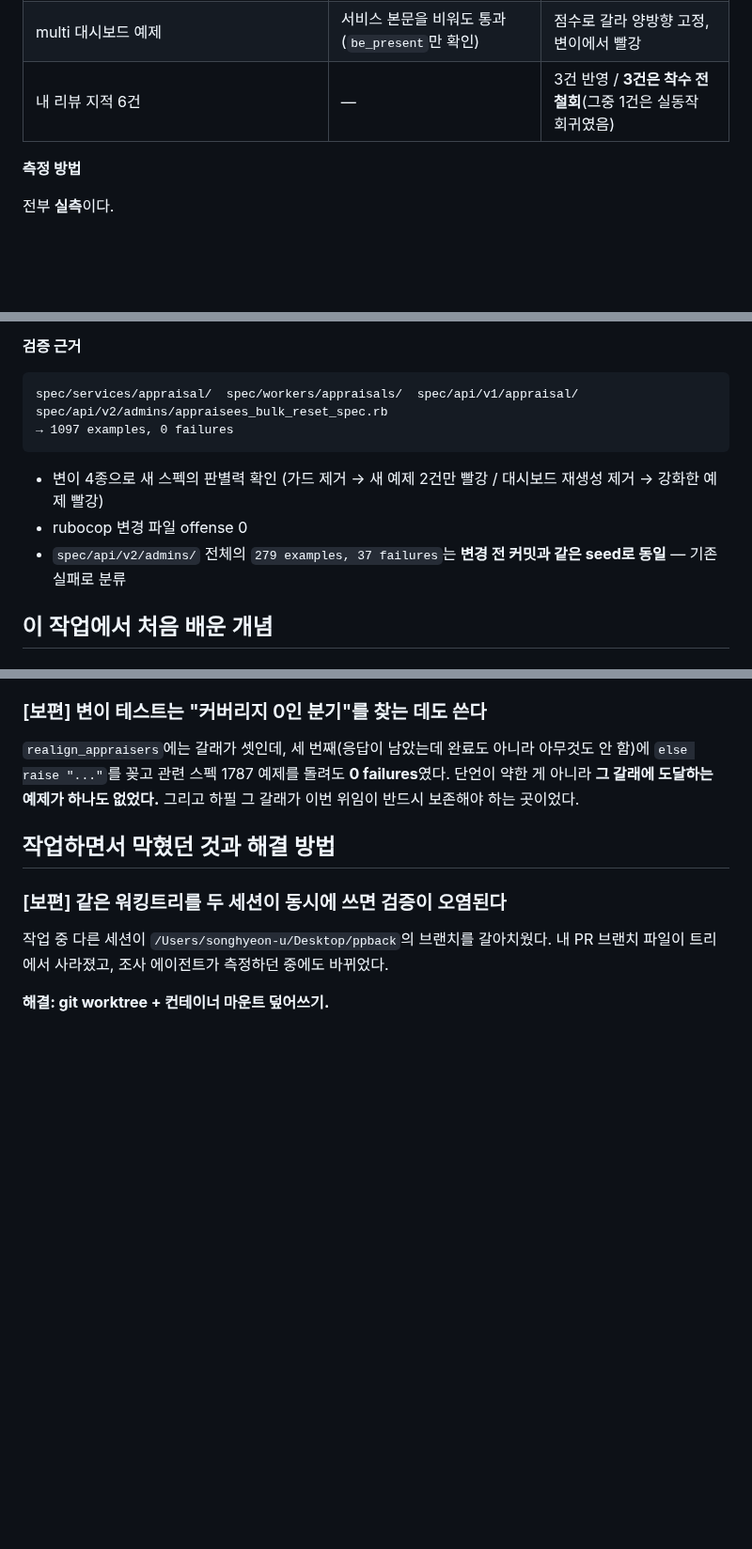
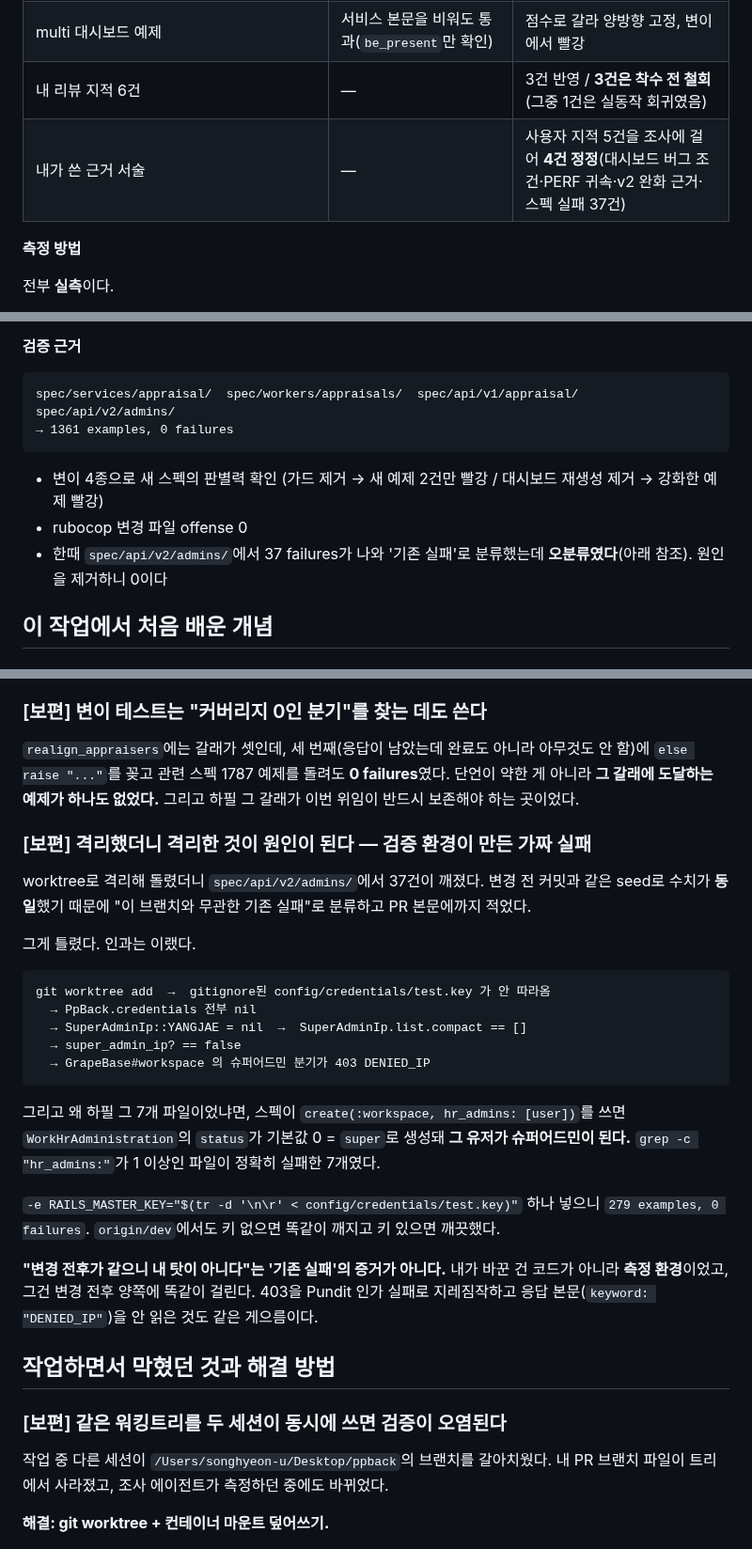
Before and after one commit to hyunwoosongHCG/backend-log, a Markdown page: work-log/2026-09-17-ppback-pr-5611-v1-removal-review-followups.md, 3 parts joined by grey strips. Shown at 94% size. Rendered like a GitHub page; blank space fills up the shorter version.

Commit message:
2026-09-17 work-log 정정: '기존 실패 37건'은 오분류였다
worktree에 gitignore된 config/credentials/test.key가 없어 super_admin_ip?가
false가 되고, hr_admins:로 만든 슈퍼어드민 유저가 GrapeBase#workspace에서
403 DENIED_IP를 받은 것이었다. RAILS_MASTER_KEY 주입 시 0 failures.

"변경 전후 수치가 같으니 기존 실패"라는 분류 기준 자체가 틀렸다는 것을
ROADMAP 기타 섹션에 함께 남긴다.

````diff
--- a/work-log/2026-09-17-ppback-pr-5611-v1-removal-review-followups.md
+++ b/work-log/2026-09-17-ppback-pr-5611-v1-removal-review-followups.md
@@ -21,6 +21,7 @@
 | `realign_appraisers` 세 번째 갈래 | 스펙 **0건** — 가드를 지워도 1787 예제가 전부 초록 | 스펙 2건, 같은 변이에서 그 둘만 빨강 |
 | multi 대시보드 예제 | 서비스 본문을 비워도 통과(`be_present`만 확인) | 점수로 갈라 양방향 고정, 변이에서 빨강 |
 | 내 리뷰 지적 6건 | — | 3건 반영 / **3건은 착수 전 철회**(그중 1건은 실동작 회귀였음) |
+| 내가 쓴 근거 서술 | — | 사용자 지적 5건을 조사에 걸어 **4건 정정**(대시보드 버그 조건·PERF 귀속·v2 완화 근거·스펙 실패 37건) |
 
 **측정 방법**
 
@@ -34,14 +35,13 @@
 **검증 근거**
 
 ```
-spec/services/appraisal/  spec/workers/appraisals/  spec/api/v1/appraisal/
-spec/api/v2/admins/appraisees_bulk_reset_spec.rb
-→ 1097 examples, 0 failures
+spec/services/appraisal/  spec/workers/appraisals/  spec/api/v1/appraisal/  spec/api/v2/admins/
+→ 1361 examples, 0 failures
 ```
 
 - 변이 4종으로 새 스펙의 판별력 확인 (가드 제거 → 새 예제 2건만 빨강 / 대시보드 재생성 제거 → 강화한 예제 빨강)
 - rubocop 변경 파일 offense 0
-- `spec/api/v2/admins/` 전체의 `279 examples, 37 failures`는 **변경 전 커밋과 같은 seed로 동일** — 기존 실패로 분류
+- 한때 `spec/api/v2/admins/`에서 37 failures가 나와 '기존 실패'로 분류했는데 **오분류였다**(아래 참조). 원인을 제거하니 0이다
 
 ## 이 작업에서 처음 배운 개념
 
@@ -162,6 +162,26 @@ expect(appraisee.appraisal_dash_board_data.where(appraisal_process_id: multi_pro
 
 `realign_appraisers`에는 갈래가 셋인데, 세 번째(응답이 남았는데 완료도 아니라 아무것도 안 함)에 `else raise "..."`를 꽂고 관련 스펙 1787 예제를 돌려도 **0 failures**였다. 단언이 약한 게 아니라 **그 갈래에 도달하는 예제가 하나도 없었다.** 그리고 하필 그 갈래가 이번 위임이 반드시 보존해야 하는 곳이었다.
 
+### [보편] 격리했더니 격리한 것이 원인이 된다 — 검증 환경이 만든 가짜 실패
+
+worktree로 격리해 돌렸더니 `spec/api/v2/admins/`에서 37건이 깨졌다. 변경 전 커밋과 같은 seed로 수치가 **동일**했기 때문에 "이 브랜치와 무관한 기존 실패"로 분류하고 PR 본문에까지 적었다.
+
+그게 틀렸다. 인과는 이랬다.
+
+```
+git worktree add  →  gitignore된 config/credentials/test.key 가 안 따라옴
+  → PpBack.credentials 전부 nil
+  → SuperAdminIp::YANGJAE = nil  →  SuperAdminIp.list.compact == []
+  → super_admin_ip? == false
+  → GrapeBase#workspace 의 슈퍼어드민 분기가 403 DENIED_IP
+```
+
+그리고 왜 하필 그 7개 파일이었냐면, 스펙이 `create(:workspace, hr_admins: [user])`를 쓰면 `WorkHrAdministration`의 `status`가 기본값 0 = `super`로 생성돼 **그 유저가 슈퍼어드민이 된다.** `grep -c "hr_admins:"`가 1 이상인 파일이 정확히 실패한 7개였다.
+
+`-e RAILS_MASTER_KEY="$(tr -d '\n\r' < config/credentials/test.key)"` 하나 넣으니 `279 examples, 0 failures`. `origin/dev`에서도 키 없으면 똑같이 깨지고 키 있으면 깨끗했다.
+
+**"변경 전후가 같으니 내 탓이 아니다"는 '기존 실패'의 증거가 아니다.** 내가 바꾼 건 코드가 아니라 **측정 환경**이었고, 그건 변경 전후 양쪽에 똑같이 걸린다. 403을 Pundit 인가 실패로 지레짐작하고 응답 본문(`keyword: "DENIED_IP"`)을 안 읽은 것도 같은 게으름이다.
+
 ## 작업하면서 막혔던 것과 해결 방법
 
 ### [보편] 같은 워킹트리를 두 세션이 동시에 쓰면 검증이 오염된다
````
Also changed, not shown: other parts of work-log/2026-09-17-ppback-pr-5611-v1-removal-review-followups.md (+2 -1 lines), ROADMAP.md (+1 -0 lines).
